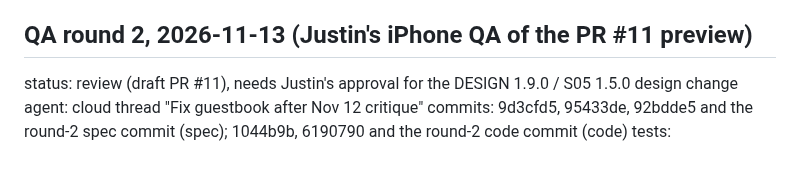
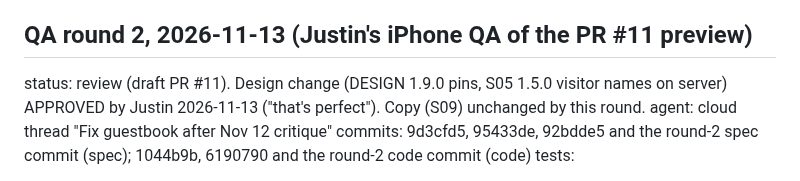
Before and after one commit to bon3head/PersonalSite, a Markdown page: BUILD-STATE.md, the part around the change. GitHub-like rendering.

Commit message:
BUILD-STATE: QA round 2 design approved by Justin
Co-Authored-By: Claude Opus 5.5 <noreply@anthropic.com>
Claude-Session: https://claude.ai/code/session_014QvNtriBwwo39ETvBZ1Fkw

```diff
--- a/BUILD-STATE.md
+++ b/BUILD-STATE.md
@@ -334,7 +334,7 @@ notes:
 - T-GB-4 failed once in the targeted run (letters 0 after a 3s wait on SwiftShader) and passed alone; timing, not logic.
 
 ## QA round 2, 2026-11-13 (Justin's iPhone QA of the PR #11 preview)
-status: review (draft PR #11), needs Justin's approval for the DESIGN 1.9.0 / S05 1.5.0 design change
+status: review (draft PR #11). Design change (DESIGN 1.9.0 pins, S05 1.5.0 visitor names on server) APPROVED by Justin 2026-11-13 ("that's perfect"). Copy (S09) unchanged by this round.
 agent: cloud thread "Fix guestbook after Nov 12 critique"
 commits: 9d3cfd5, 95433de, 92bdde5 and the round-2 spec commit (spec); 1044b9b, 6190790 and the round-2 code commit (code)
 tests:
```
